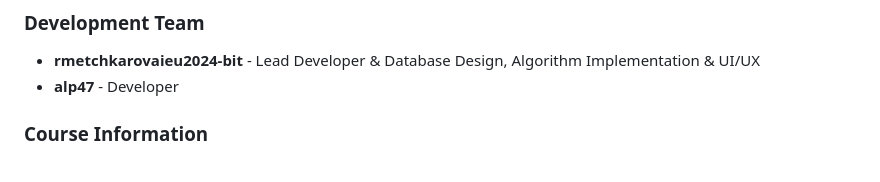
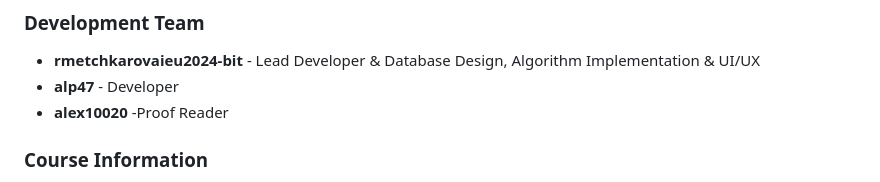
Before and after one commit to rmetchkarovaieu2024-bit/ADS-Project, a Markdown page: README.md, the part around the change. Drawn GitHub-style.

Commit message:
Add alex10020 as Proof Reader to development team

```diff
--- a/README.md
+++ b/README.md
@@ -437,6 +437,7 @@ The application comes pre-configured with six subjects (you can modify these in
 
 - **rmetchkarovaieu2024-bit** - Lead Developer & Database Design,  Algorithm Implementation & UI/UX
 - **alp47** - Developer
+- **alex10020** -Proof Reader
 
 ### **Course Information**
 
```
